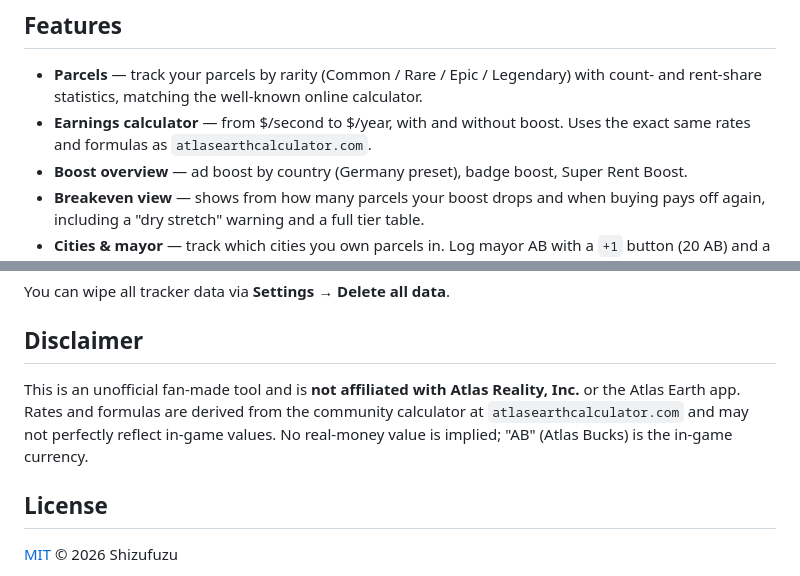
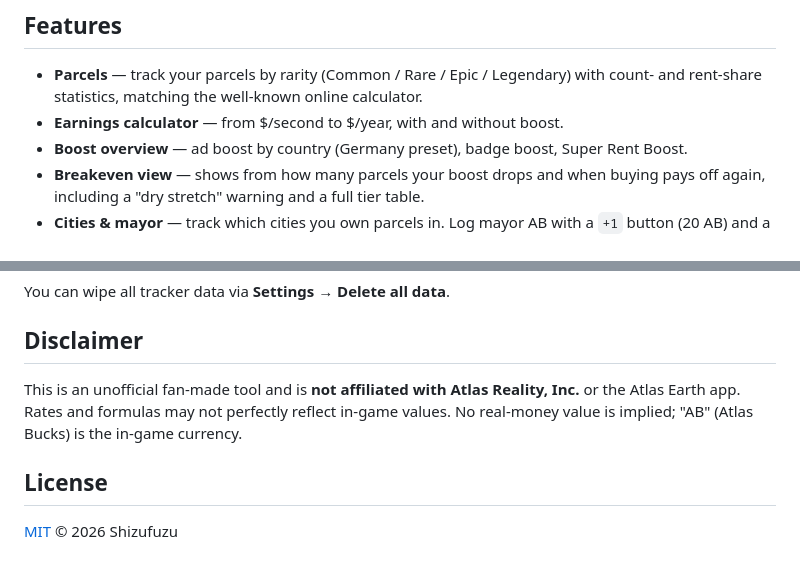
Before and after one commit to ShizufuzuCode/AE-Tracker, a Markdown page: README.md, 2 parts joined by grey strips. Drawn GitHub-style.

Commit message:
Remove atlasearthcalculator.com references from README
Co-Authored-By: Claude Opus 4.8 (1M context) <noreply@anthropic.com>

```diff
--- a/README.md
+++ b/README.md
@@ -9,7 +9,7 @@ A free, single-file tracker for the mobile game **Atlas Earth**. Download one HT
 ## Features
 
 - **Parcels** — track your parcels by rarity (Common / Rare / Epic / Legendary) with count- and rent-share statistics, matching the well-known online calculator.
-- **Earnings calculator** — from $/second to $/year, with and without boost. Uses the exact same rates and formulas as `atlasearthcalculator.com`.
+- **Earnings calculator** — from $/second to $/year, with and without boost.
 - **Boost overview** — ad boost by country (Germany preset), badge boost, Super Rent Boost.
 - **Breakeven view** — shows from how many parcels your boost drops and when buying pays off again, including a "dry stretch" warning and a full tier table.
 - **Cities & mayor** — track which cities you own parcels in. Log mayor AB with a `+1` button (20 AB) and a dated history, with statistics for the last 30 / 90 / 365 days and all-time.
@@ -38,7 +38,7 @@ You can wipe all tracker data via **Settings → Delete all data**.
 
 ## Disclaimer
 
-This is an unofficial fan-made tool and is **not affiliated with Atlas Reality, Inc.** or the Atlas Earth app. Rates and formulas are derived from the community calculator at `atlasearthcalculator.com` and may not perfectly reflect in-game values. No real-money value is implied; "AB" (Atlas Bucks) is the in-game currency.
+This is an unofficial fan-made tool and is **not affiliated with Atlas Reality, Inc.** or the Atlas Earth app. Rates and formulas may not perfectly reflect in-game values. No real-money value is implied; "AB" (Atlas Bucks) is the in-game currency.
 
 ## License
 
```
